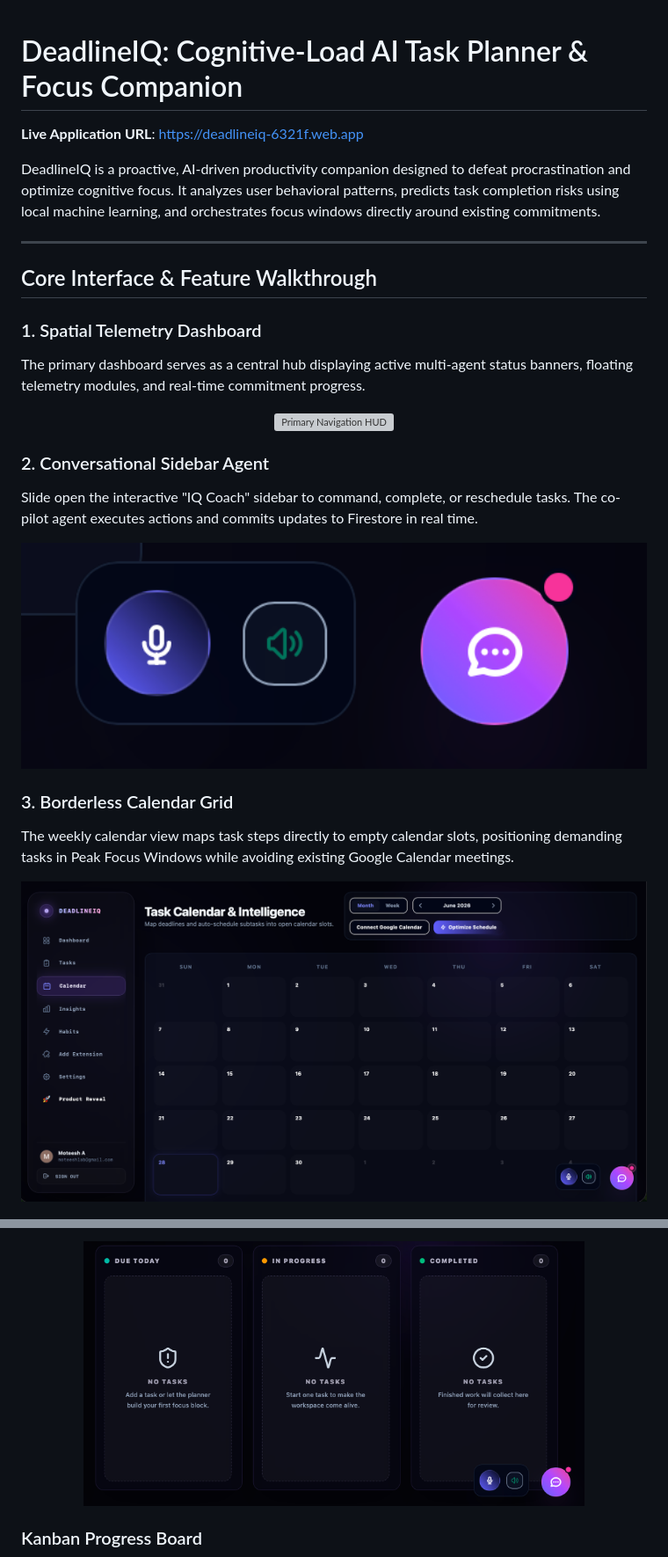
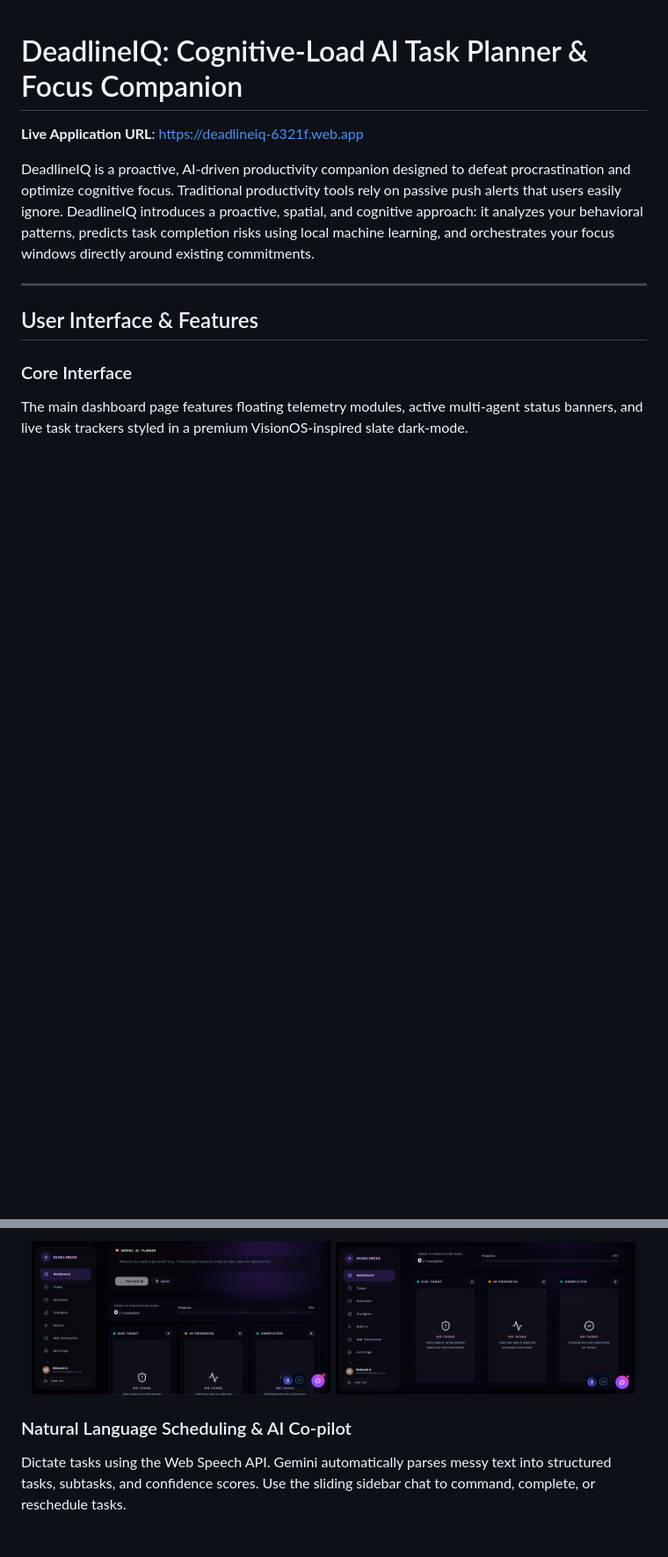
Before and after one commit to MoteeshA/deadlineiq, a Markdown page: README.md, 2 parts joined by grey strips. Shown at 88% size. Rendered like a GitHub page; folded sections open; blank space fills up the shorter version; grey boxes are pictures that could not be loaded.

Commit message:
docs: restore side-by-side screenshot grids and remove figure captions from README.md

```diff
--- a/README.md
+++ b/README.md
@@ -2,30 +2,13 @@
 
 **Live Application URL**: [https://deadlineiq-6321f.web.app](https://deadlineiq-6321f.web.app)
 
-DeadlineIQ is a proactive, AI-driven productivity companion designed to defeat procrastination and optimize cognitive focus. It analyzes user behavioral patterns, predicts task completion risks using local machine learning, and orchestrates focus windows directly around existing commitments.
+DeadlineIQ is a proactive, AI-driven productivity companion designed to defeat procrastination and optimize cognitive focus. Traditional productivity tools rely on passive push alerts that users easily ignore. DeadlineIQ introduces a proactive, spatial, and cognitive approach: it analyzes your behavioral patterns, predicts task completion risks using local machine learning, and orchestrates your focus windows directly around existing commitments.
 
 ---
 
-## Core Interface & Feature Walkthrough
+## User Interface & Features
 
-### 1. Spatial Telemetry Dashboard
-The primary dashboard serves as a central hub displaying active multi-agent status banners, floating telemetry modules, and real-time commitment progress.
+### Core Interface
+The main dashboard page features floating telemetry modules, active multi-agent status banners, and live task trackers styled in a premium VisionOS-inspired slate dark-mode.
 
 <p align="center">
-  <img src="screenshots/dashboard1.png" width="100%" alt="Primary Navigation HUD" />
-</p>
-
-### 2. Conversational Sidebar Agent
-Slide open the interactive "IQ Coach" sidebar to command, complete, or reschedule tasks. The co-pilot agent executes actions and commits updates to Firestore in real time.
-
-<p align="center">
-  <img src="screenshots/chatbot and mic.png" width="100%" alt="Interactive Co-pilot Sidebar" />
-</p>
-
-### 3. Borderless Calendar Grid
-The weekly calendar view maps task steps directly to empty calendar slots, positioning demanding tasks in Peak Focus Windows while avoiding existing Google Calendar meetings.
-
-<p align="center">
-  <img src="screenshots/calander.png" width="100%" alt="Weekly Calendar Grid" />
-</p>
-
@@ -62,8 +16,11 @@ Analyze rescheduling logs to diagnose your procrastination fingerprint (e.g., *F
 </p>
 
 <p align="center">
-  <img src="screenshots/taskbuilder.png" width="80%" alt="Task Builder Details" />
+  <img src="screenshots/dashboard2.png" width="48%" alt="Local Neural Network Risk Model" />
+  <img src="screenshots/dashboard3.png" width="48%" alt="Capacity Mapping and Nudges" />
 </p>
 
-### Kanban Progress Board
+### Natural Language Scheduling & AI Co-pilot
+Dictate tasks using the Web Speech API. Gemini automatically parses messy text into structured tasks, subtasks, and confidence scores. Use the sliding sidebar chat to command, complete, or reschedule tasks.
+
 <p align="center">
```
Also changed, not shown: other parts of README.md (+14 -39 lines).
